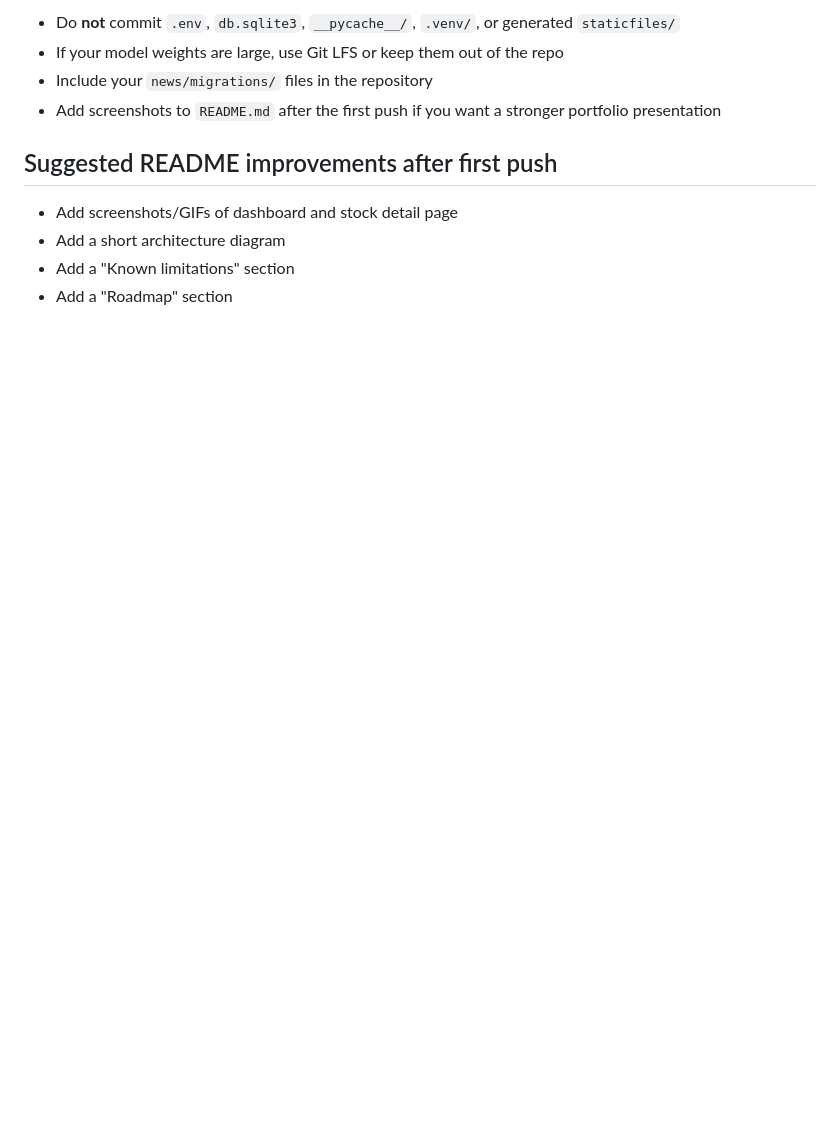
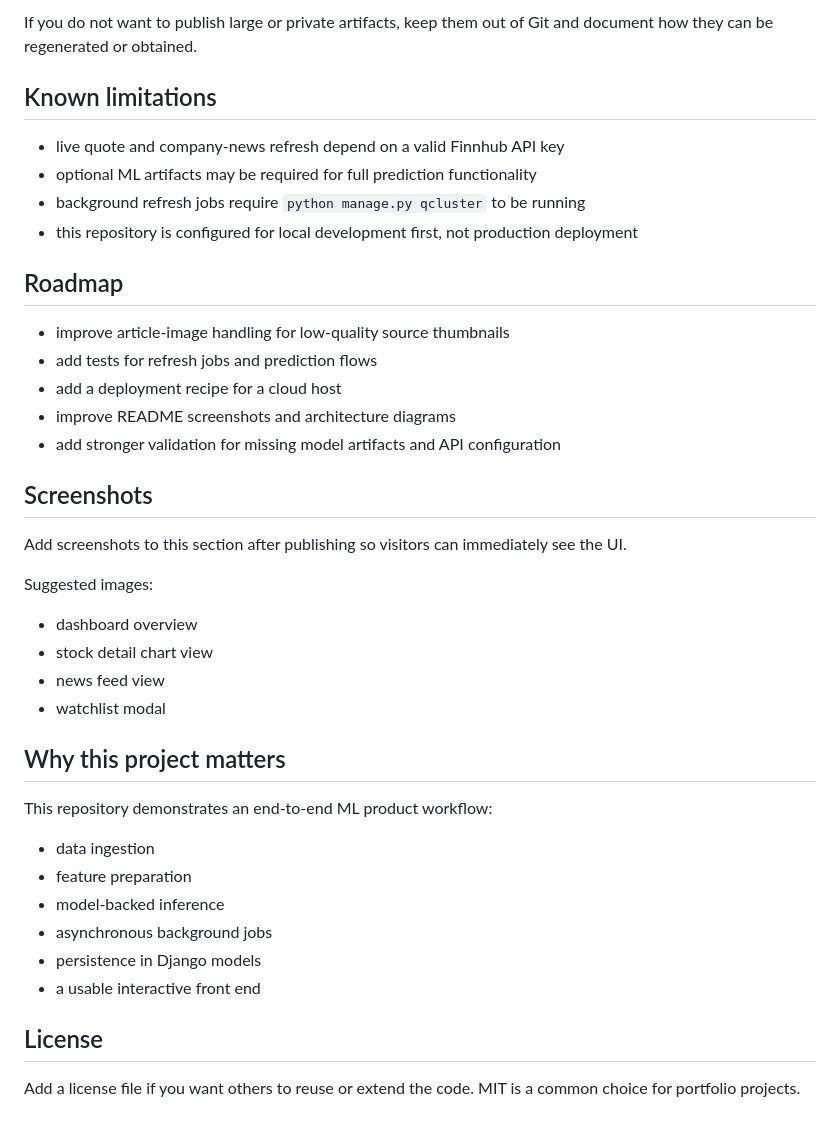
Before and after one commit to christianyousef164-eng/stock-price-prediction-with-news, a Markdown page: README.md, the part around one of its changes. Rendered like a GitHub page; blank space fills up the shorter version.

```diff
--- a/README.md
+++ b/README.md
@@ -134,12 +155,42 @@ Before publishing, verify a clean clone can do the following:
 
-- Do **not** commit `.env`, `db.sqlite3`, `__pycache__/`, `.venv/`, or generated `staticfiles/`
-- If your model weights are large, use Git LFS or keep them out of the repo
-- Include your `news/migrations/` files in the repository
-- Add screenshots to `README.md` after the first push if you want a stronger portfolio presentation
+If you do not want to publish large or private artifacts, keep them out of Git and document how they can be regenerated or obtained.
 
-## Suggested README improvements after first push
+## Known limitations
 
-- Add screenshots/GIFs of dashboard and stock detail page
-- Add a short architecture diagram
-- Add a "Known limitations" section
-- Add a "Roadmap" section
+- live quote and company-news refresh depend on a valid Finnhub API key
+- optional ML artifacts may be required for full prediction functionality
+- background refresh jobs require `python manage.py qcluster` to be running
+- this repository is configured for local development first, not production deployment
+
+## Roadmap
+
+- improve article-image handling for low-quality source thumbnails
+- add tests for refresh jobs and prediction flows
+- add a deployment recipe for a cloud host
+- improve README screenshots and architecture diagrams
+- add stronger validation for missing model artifacts and API configuration
+
+## Screenshots
+
+Add screenshots to this section after publishing so visitors can immediately see the UI.
+
+Suggested images:
+- dashboard overview
+- stock detail chart view
+- news feed view
+- watchlist modal
+
+## Why this project matters
+
+This repository demonstrates an end-to-end ML product workflow:
+
+- data ingestion
+- feature preparation
+- model-backed inference
+- asynchronous background jobs
+- persistence in Django models
+- a usable interactive front end
+
+## License
+
+Add a license file if you want others to reuse or extend the code. MIT is a common choice for portfolio projects.
```
Also changed, not shown: other parts of README.md (+80 -59 lines).
